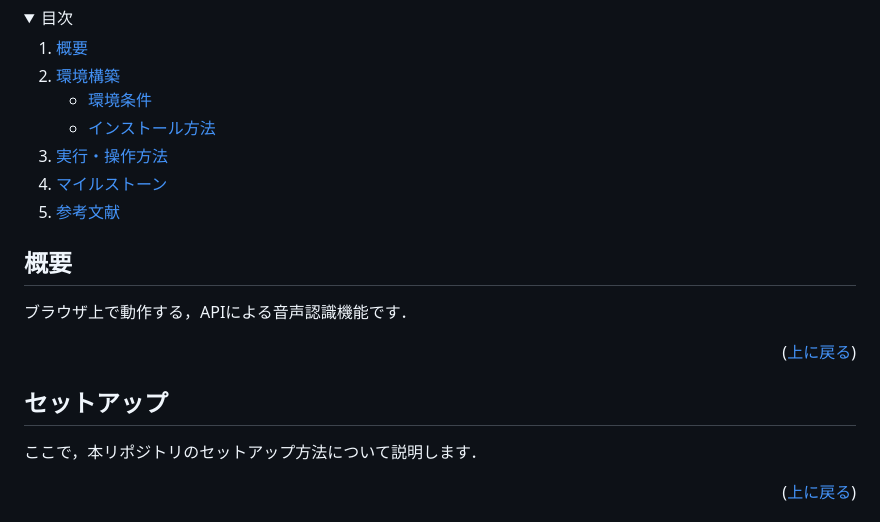
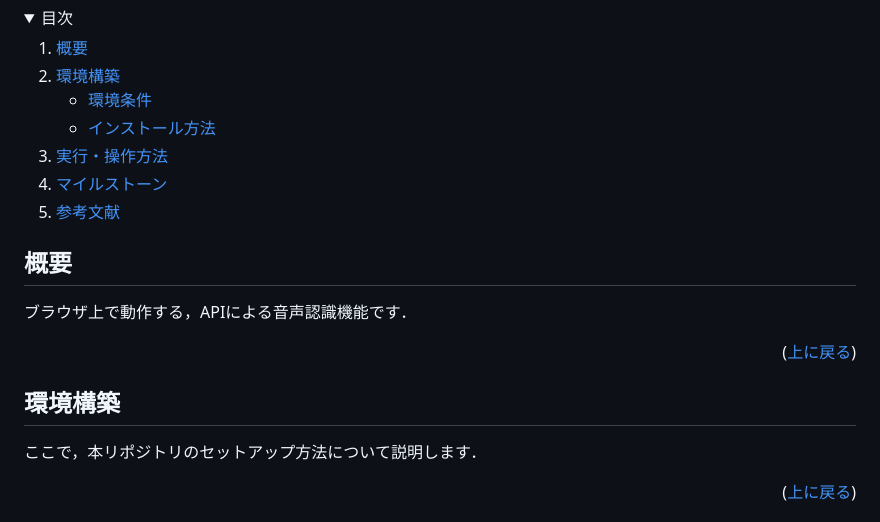
Before and after one commit to TeamSOBITS/web_speech_recognition, a Markdown page: README.md, the part around the change printed below. GitHub-like rendering; folded sections open.

```diff
--- a/README.md
+++ b/README.md
@@ -42,7 +42,7 @@
 <p align="right">(<a href="#readme-top">上に戻る</a>)</p>
 
 <!-- セットアップ -->
-## セットアップ
+## 環境構築
 
 ここで，本リポジトリのセットアップ方法について説明します．
 
```
Also changed, not shown: other parts of README.md (+1 -1 lines).
